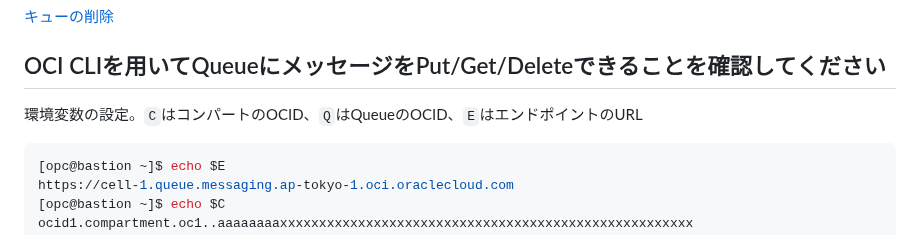
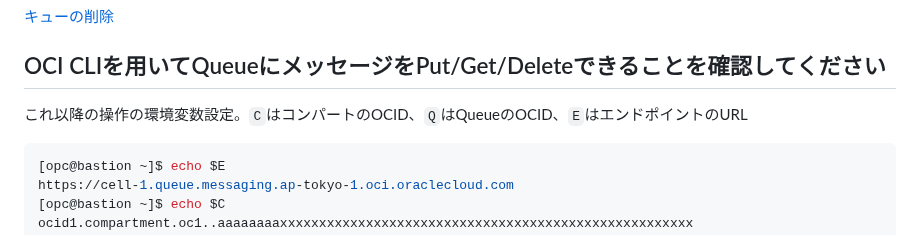
Before and after one commit to sh-sho/cn_study_tutor_repository, a Markdown page: 8_messaging/Queue/README.md, the part around the change. GitHub-like rendering.

````diff
--- a/8_messaging/Queue/README.md
+++ b/8_messaging/Queue/README.md
@@ -26,7 +26,7 @@
 
 ## OCI CLIを用いてQueueにメッセージをPut/Get/Deleteできることを確認してください
 
-環境変数の設定。`C`はコンパートのOCID、`Q`はQueueのOCID、`E`はエンドポイントのURL
+これ以降の操作の環境変数設定。`C`はコンパートのOCID、`Q`はQueueのOCID、`E`はエンドポイントのURL
 
 ```console
 [opc@bastion ~]$ echo $E
````
